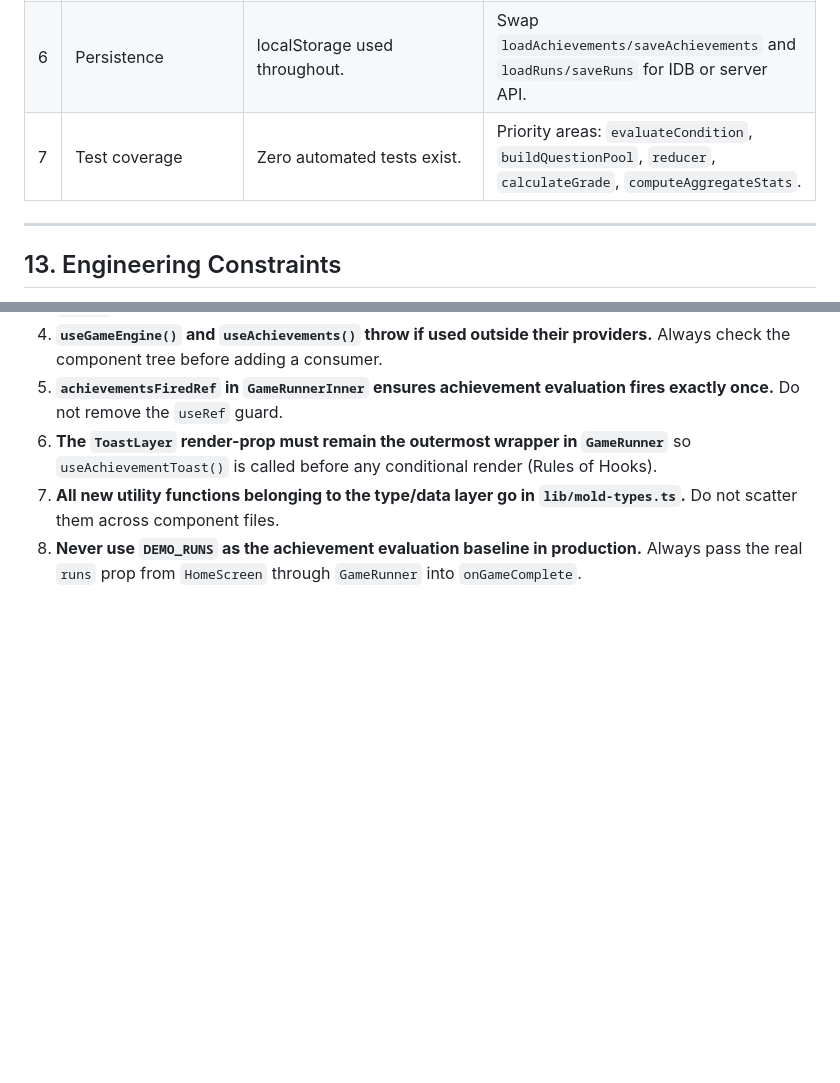
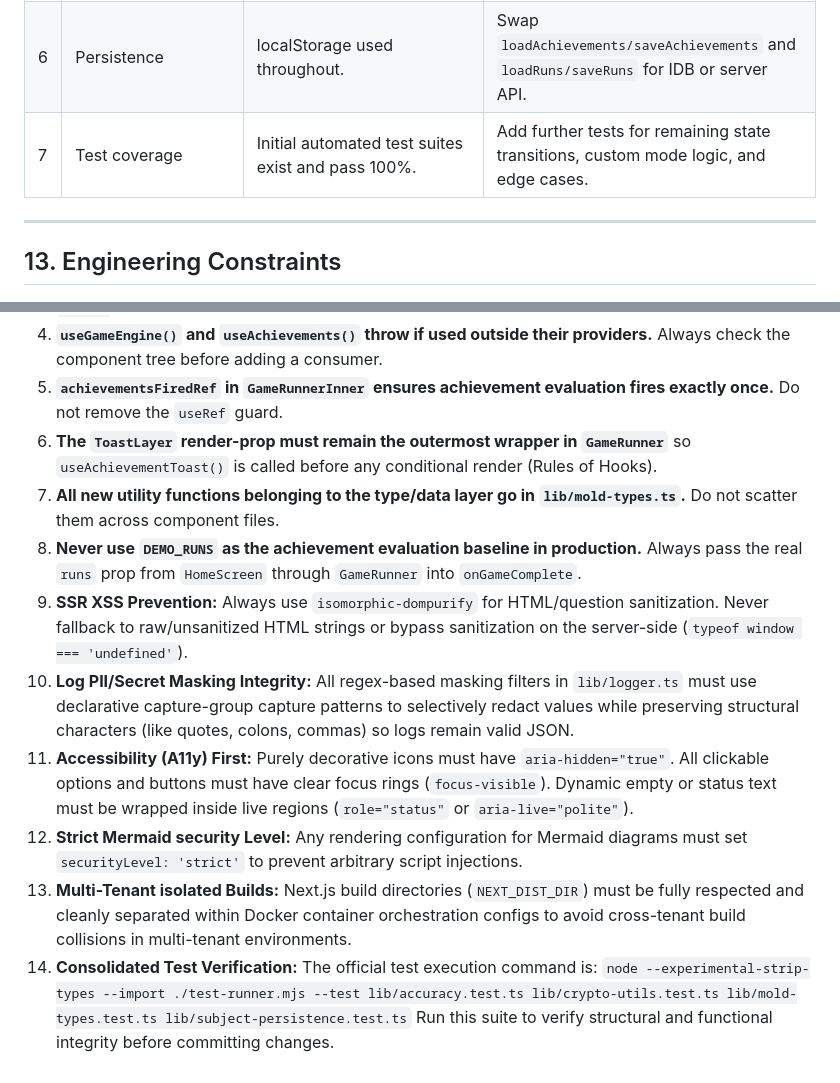
Before and after one commit to AhmedNasser-bug/finals-qb, a Markdown page: AGENTS.md, 2 parts joined by grey strips. Rendered like a GitHub page; blank space fills up the shorter version.

```diff
--- a/AGENTS.md
+++ b/AGENTS.md
@@ -510,7 +510,7 @@ These are explicitly acknowledged incomplete areas, not bugs:
 | 4 | `achievement-engine.tsx` `checkNewUnlocks` | `ACHIEVEMENT_CONDITIONS` is the demo fallback. | Call `loadConditionsFromSubject()` and pass the result into `checkNewUnlocks`. |
 | 5 | `game-runner.tsx` | `DEMO_FULL_SUBJECT` is imported directly. | Accept the subject as a prop from `HomeScreen` so it can be swapped per subject. |
 | 6 | Persistence | localStorage used throughout. | Swap `loadAchievements/saveAchievements` and `loadRuns/saveRuns` for IDB or server API. |
-| 7 | Test coverage | Zero automated tests exist. | Priority areas: `evaluateCondition`, `buildQuestionPool`, `reducer`, `calculateGrade`, `computeAggregateStats`. |
+| 7 | Test coverage | Initial automated test suites exist and pass 100%. | Add further tests for remaining state transitions, custom mode logic, and edge cases. |
 
 ---
 
@@ -526,3 +526,11 @@ These rules were agreed on during the code review and must be preserved:
 6. **The `ToastLayer` render-prop must remain the outermost wrapper in `GameRunner`** so `useAchievementToast()` is called before any conditional render (Rules of Hooks).
 7. **All new utility functions belonging to the type/data layer go in `lib/mold-types.ts`.** Do not scatter them across component files.
 8. **Never use `DEMO_RUNS` as the achievement evaluation baseline in production.** Always pass the real `runs` prop from `HomeScreen` through `GameRunner` into `onGameComplete`.
+9. **SSR XSS Prevention:** Always use `isomorphic-dompurify` for HTML/question sanitization. Never fallback to raw/unsanitized HTML strings or bypass sanitization on the server-side (`typeof window === 'undefined'`).
+10. **Log PII/Secret Masking Integrity:** All regex-based masking filters in `lib/logger.ts` must use declarative capture-group capture patterns to selectively redact values while preserving structural characters (like quotes, colons, commas) so logs remain valid JSON.
+11. **Accessibility (A11y) First:** Purely decorative icons must have `aria-hidden="true"`. All clickable options and buttons must have clear focus rings (`focus-visible`). Dynamic empty or status text must be wrapped inside live regions (`role="status"` or `aria-live="polite"`).
+12. **Strict Mermaid security Level:** Any rendering configuration for Mermaid diagrams must set `securityLevel: 'strict'` to prevent arbitrary script injections.
+13. **Multi-Tenant isolated Builds:** Next.js build directories (`NEXT_DIST_DIR`) must be fully respected and cleanly separated within Docker container orchestration configs to avoid cross-tenant build collisions in multi-tenant environments.
+14. **Consolidated Test Verification:** The official test execution command is:
+    `node --experimental-strip-types --import ./test-runner.mjs --test lib/accuracy.test.ts lib/crypto-utils.test.ts lib/mold-types.test.ts lib/subject-persistence.test.ts`
+    Run this suite to verify structural and functional integrity before committing changes.
```
Also changed, not shown: .Jules/palette.md (+16 -0 lines).
